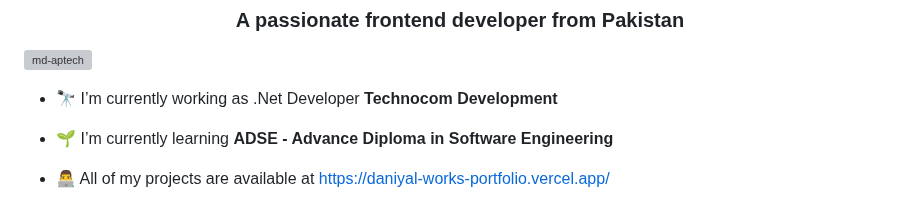
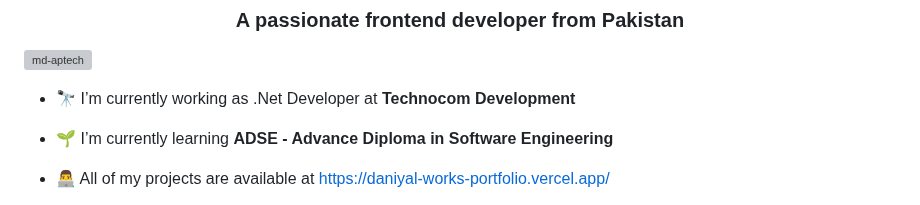
Before and after one commit to MD-DaniyalJavadia/MD-DaniyalJavadia, a Markdown page: README.md, the part around the change. Drawn GitHub-style; grey boxes are pictures that could not be loaded.

```diff
--- a/README.md
+++ b/README.md
@@ -3,7 +3,7 @@
 
 <p align="left"> <img src="https://komarev.com/ghpvc/?username=md-aptech&label=Profile%20views&color=0e75b6&style=flat" alt="md-aptech" /> </p>
 
-- 🔭 I’m currently working as .Net Developer **Technocom Development**
+- 🔭 I’m currently working as .Net Developer at **Technocom Development**
 
 - 🌱 I’m currently learning **ADSE - Advance Diploma in Software Engineering**
 
```
